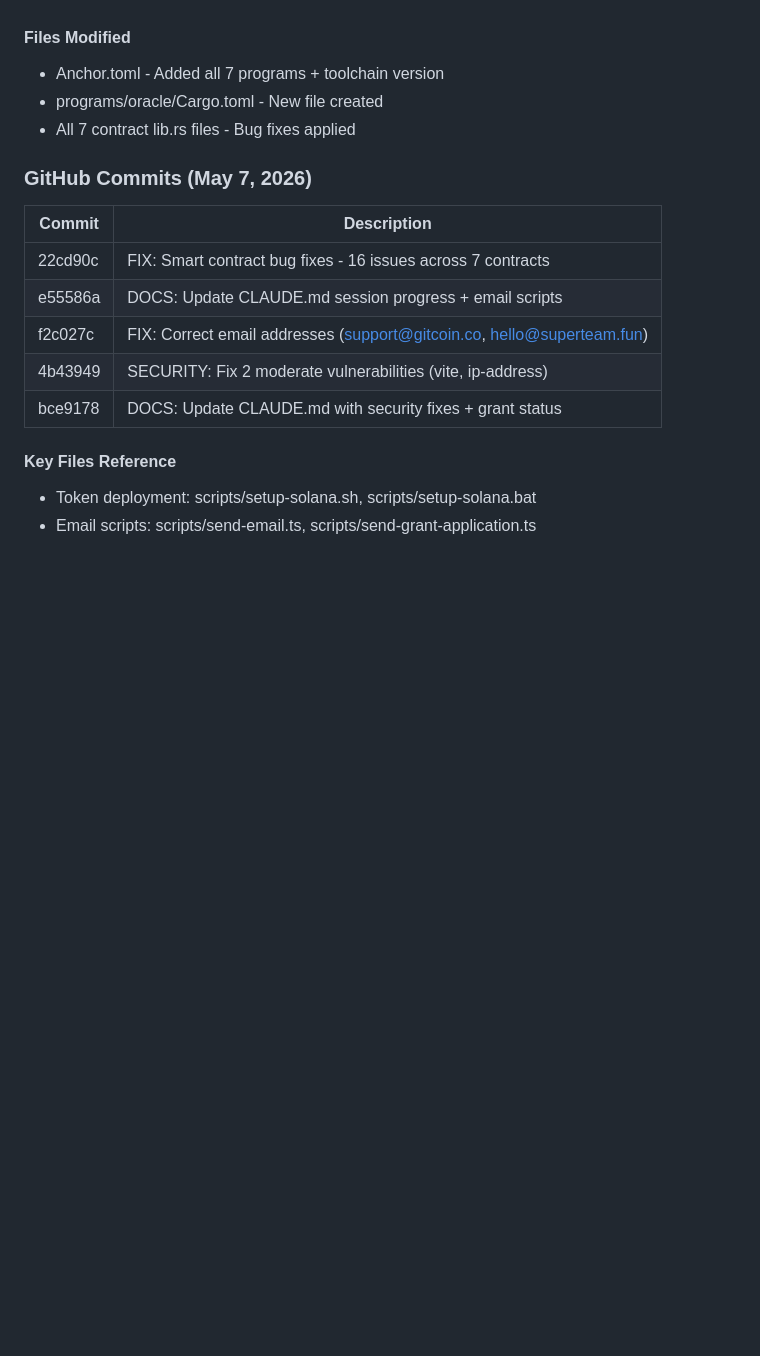
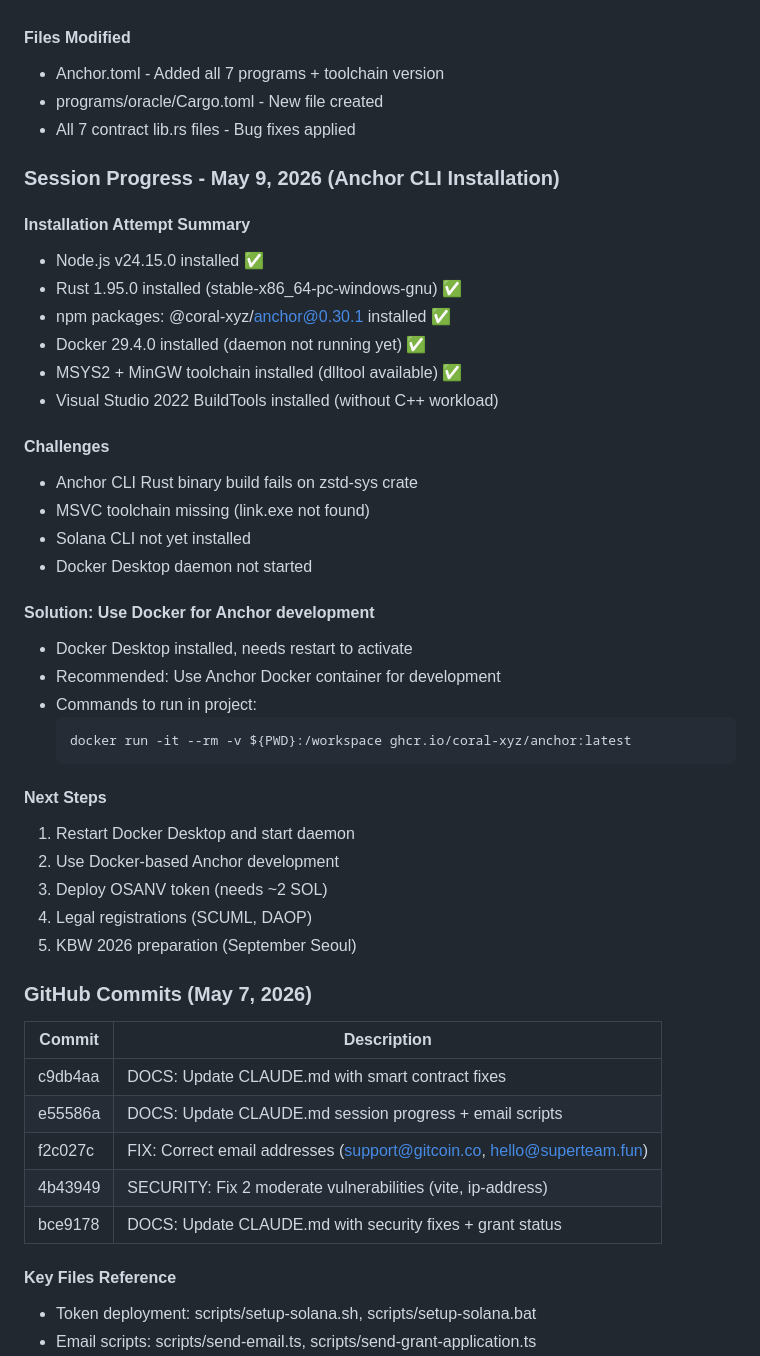
Before and after one commit to Darkhearted007/osanvault-africa, a Markdown page: CLAUDE.md, the part around the change. Rendered like a GitHub page; blank space fills up the shorter version.

Commit message:
DOCS: Update CLAUDE.md - Anchor CLI installation session progress

````diff
--- a/CLAUDE.md
+++ b/CLAUDE.md
@@ -326,10 +326,41 @@ For questions on architecture decisions, refer to session history or open a disc
 - programs/oracle/Cargo.toml - New file created
 - All 7 contract lib.rs files - Bug fixes applied
 
+### Session Progress - May 9, 2026 (Anchor CLI Installation)
+
+#### Installation Attempt Summary
+- Node.js v24.15.0 installed ✅
+- Rust 1.95.0 installed (stable-x86_64-pc-windows-gnu) ✅
+- npm packages: @coral-xyz/anchor@0.30.1 installed ✅
+- Docker 29.4.0 installed (daemon not running yet) ✅
+- MSYS2 + MinGW toolchain installed (dlltool available) ✅
+- Visual Studio 2022 BuildTools installed (without C++ workload)
+
+#### Challenges
+- Anchor CLI Rust binary build fails on zstd-sys crate
+- MSVC toolchain missing (link.exe not found)
+- Solana CLI not yet installed
+- Docker Desktop daemon not started
+
+#### Solution: Use Docker for Anchor development
+- Docker Desktop installed, needs restart to activate
+- Recommended: Use Anchor Docker container for development
+- Commands to run in project:
+  ```bash
+  docker run -it --rm -v ${PWD}:/workspace ghcr.io/coral-xyz/anchor:latest
+  ```
+
+#### Next Steps
+1. Restart Docker Desktop and start daemon
+2. Use Docker-based Anchor development
+3. Deploy OSANV token (needs ~2 SOL)
+4. Legal registrations (SCUML, DAOP)
+5. KBW 2026 preparation (September Seoul)
+
 ### GitHub Commits (May 7, 2026)
 | Commit | Description |
 |--------|-------------|
-| 22cd90c | FIX: Smart contract bug fixes - 16 issues across 7 contracts |
+| c9db4aa | DOCS: Update CLAUDE.md with smart contract fixes |
 | e55586a | DOCS: Update CLAUDE.md session progress + email scripts |
 | f2c027c | FIX: Correct email addresses (support@gitcoin.co, hello@superteam.fun) |
 | 4b43949 | SECURITY: Fix 2 moderate vulnerabilities (vite, ip-address) |
````
